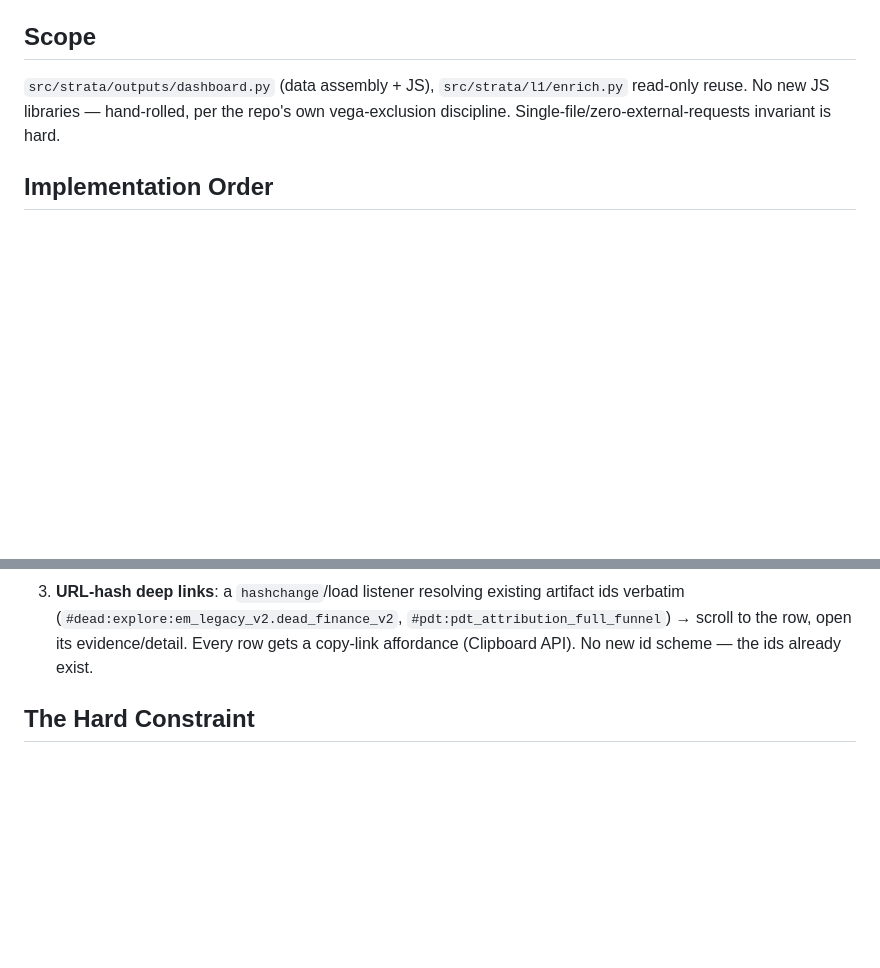
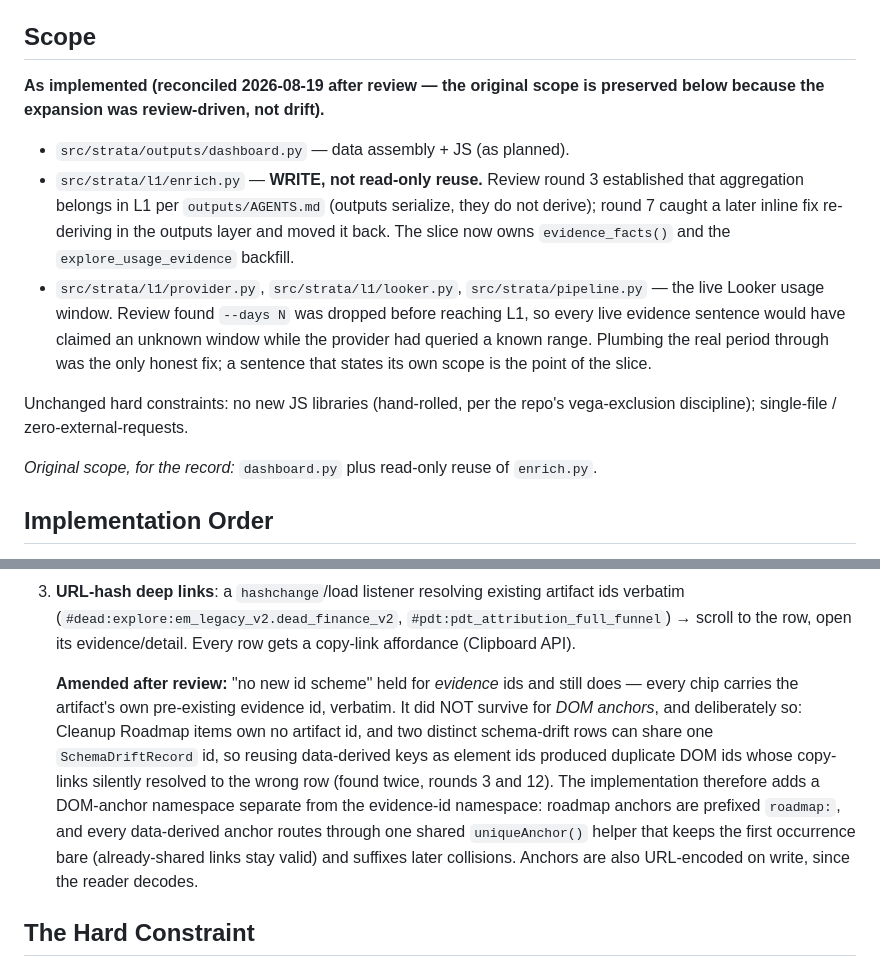
Before and after one commit to G-Schumacher44/strata-oss, a Markdown page: conductor/slice-08-evidence-trust-core.md, 2 parts joined by grey strips. Drawn GitHub-style; blank space fills up the shorter version.

Commit message:
docs(conductor): reconcile slice-08's contract with what shipped
Codex P1: the governing slice still limited scope to dashboard.py plus
read-only reuse of enrich.py, and still prohibited any new id scheme, while
the implementation writes to enrich.py/provider.py/looker.py/pipeline.py and
introduces a separate DOM-anchor namespace. A stale active authority directs
later sessions to enforce constraints this slice deliberately abandoned.

Both expansions were review-driven, so the original text is kept alongside
the reconciliation rather than overwritten: the L1 write is where the layer
rule put the aggregation, the provider/pipeline reach is what made the live
usage window honest, and the anchor namespace is separate from the evidence
id namespace, which is still verbatim.

```diff
--- a/conductor/slice-08-evidence-trust-core.md
+++ b/conductor/slice-08-evidence-trust-core.md
@@ -24,9 +24,24 @@ URL-hash deep links so any finding is shareable. (Design source:
 
 ## Scope
 
-`src/strata/outputs/dashboard.py` (data assembly + JS), `src/strata/l1/enrich.py` read-only
-reuse. No new JS libraries — hand-rolled, per the repo's own vega-exclusion discipline.
-Single-file/zero-external-requests invariant is hard.
+**As implemented (reconciled 2026-08-19 after review — the original scope is preserved below
+because the expansion was review-driven, not drift).**
+
+- `src/strata/outputs/dashboard.py` — data assembly + JS (as planned).
+- `src/strata/l1/enrich.py` — **WRITE, not read-only reuse.** Review round 3 established that
+  aggregation belongs in L1 per `outputs/AGENTS.md` (outputs serialize, they do not derive);
+  round 7 caught a later inline fix re-deriving in the outputs layer and moved it back. The
+  slice now owns `evidence_facts()` and the `explore_usage_evidence` backfill.
+- `src/strata/l1/provider.py`, `src/strata/l1/looker.py`, `src/strata/pipeline.py` — the live
+  Looker usage window. Review found `--days N` was dropped before reaching L1, so every live
+  evidence sentence would have claimed an unknown window while the provider had queried a
+  known range. Plumbing the real period through was the only honest fix; a sentence that
+  states its own scope is the point of the slice.
+
+Unchanged hard constraints: no new JS libraries (hand-rolled, per the repo's vega-exclusion
+discipline); single-file / zero-external-requests.
+
+*Original scope, for the record:* `dashboard.py` plus read-only reuse of `enrich.py`.
 
 ## Implementation Order
 
@@ -43,7 +58,18 @@ Single-file/zero-external-requests invariant is hard.
 3. **URL-hash deep links**: a `hashchange`/load listener resolving existing artifact ids
    verbatim (`#dead:explore:em_legacy_v2.dead_finance_v2`, `#pdt:pdt_attribution_full_funnel`)
    → scroll to the row, open its evidence/detail. Every row gets a copy-link affordance
-   (Clipboard API). No new id scheme — the ids already exist.
+   (Clipboard API).
+
+   **Amended after review:** "no new id scheme" held for *evidence* ids and still does — every
+   chip carries the artifact's own pre-existing evidence id, verbatim. It did NOT survive for
+   *DOM anchors*, and deliberately so: Cleanup Roadmap items own no artifact id, and two
+   distinct schema-drift rows can share one `SchemaDriftRecord` id, so reusing data-derived
+   keys as element ids produced duplicate DOM ids whose copy-links silently resolved to the
+   wrong row (found twice, rounds 3 and 12). The implementation therefore adds a DOM-anchor
+   namespace separate from the evidence-id namespace: roadmap anchors are prefixed `roadmap:`,
+   and every data-derived anchor routes through one shared `uniqueAnchor()` helper that keeps
+   the first occurrence bare (already-shared links stay valid) and suffixes later collisions.
+   Anchors are also URL-encoded on write, since the reader decodes.
 
 ## The Hard Constraint
 
```
